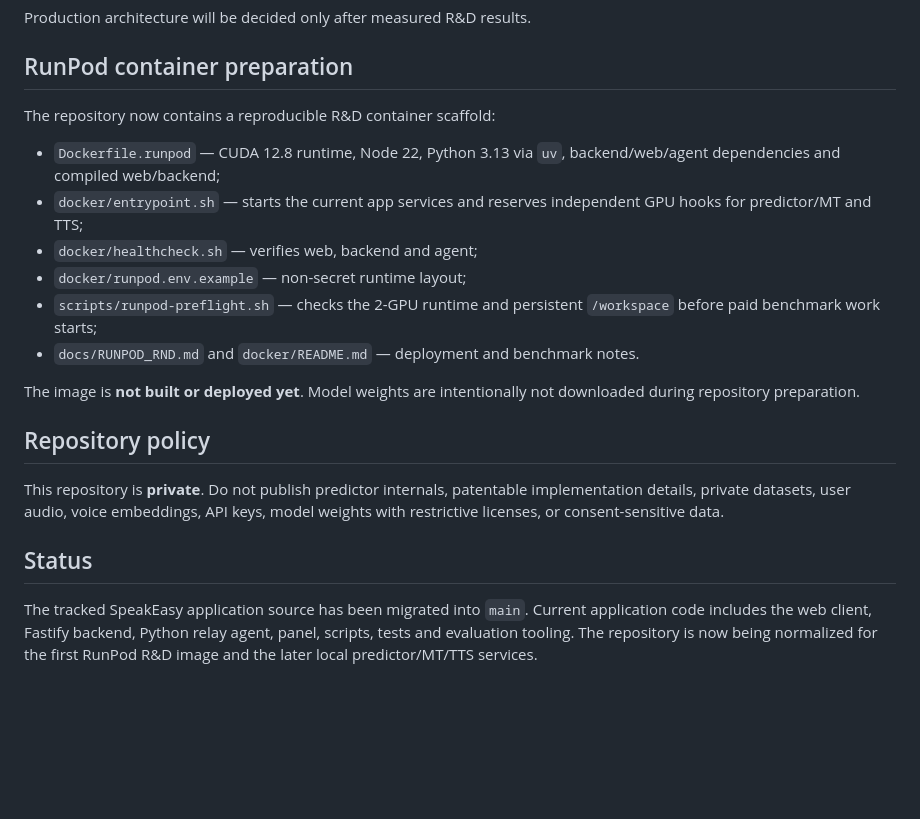
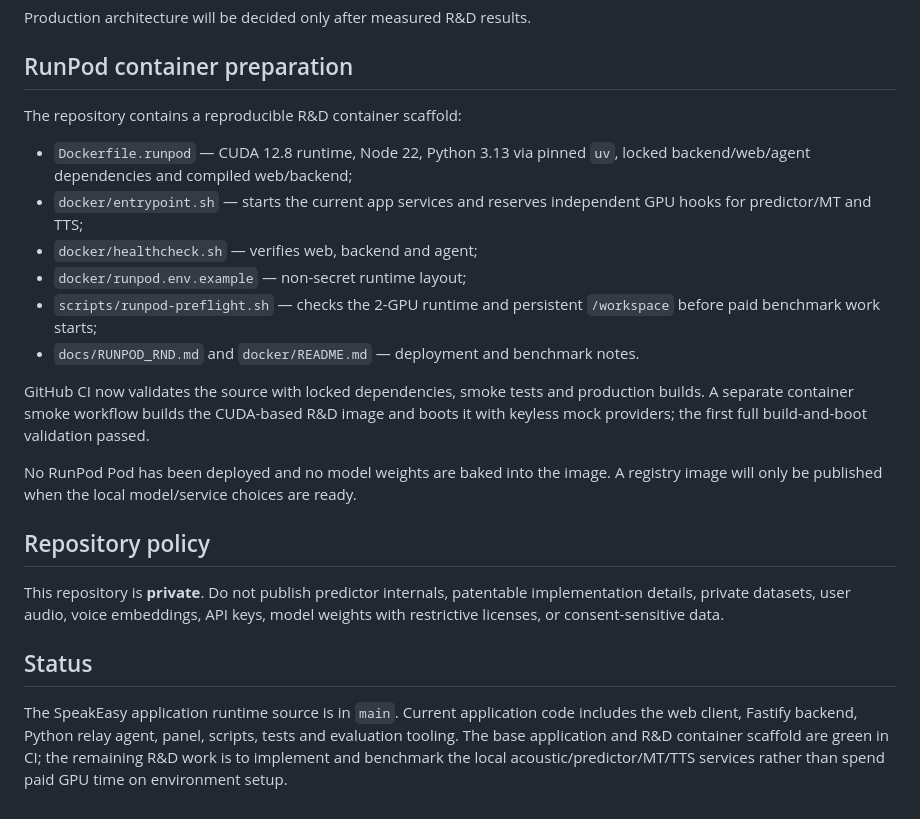
Before and after one commit to Alex011082/SameVoice, a Markdown page: README.md, the part around the change. GitHub-like rendering; blank space fills up the shorter version.

Commit message:
Record green source and container validation

```diff
--- a/README.md
+++ b/README.md
@@ -48,16 +48,18 @@ Production architecture will be decided only after measured R&D results.
 
 ## RunPod container preparation
 
-The repository now contains a reproducible R&D container scaffold:
+The repository contains a reproducible R&D container scaffold:
 
-- `Dockerfile.runpod` — CUDA 12.8 runtime, Node 22, Python 3.13 via `uv`, backend/web/agent dependencies and compiled web/backend;
+- `Dockerfile.runpod` — CUDA 12.8 runtime, Node 22, Python 3.13 via pinned `uv`, locked backend/web/agent dependencies and compiled web/backend;
 - `docker/entrypoint.sh` — starts the current app services and reserves independent GPU hooks for predictor/MT and TTS;
 - `docker/healthcheck.sh` — verifies web, backend and agent;
 - `docker/runpod.env.example` — non-secret runtime layout;
 - `scripts/runpod-preflight.sh` — checks the 2-GPU runtime and persistent `/workspace` before paid benchmark work starts;
 - `docs/RUNPOD_RND.md` and `docker/README.md` — deployment and benchmark notes.
 
-The image is **not built or deployed yet**. Model weights are intentionally not downloaded during repository preparation.
+GitHub CI now validates the source with locked dependencies, smoke tests and production builds. A separate container smoke workflow builds the CUDA-based R&D image and boots it with keyless mock providers; the first full build-and-boot validation passed.
+
+No RunPod Pod has been deployed and no model weights are baked into the image. A registry image will only be published when the local model/service choices are ready.
 
 ## Repository policy
 
@@ -65,4 +67,4 @@ This repository is **private**. Do not publish predictor internals, patentable i
 
 ## Status
 
-The tracked SpeakEasy application source has been migrated into `main`. Current application code includes the web client, Fastify backend, Python relay agent, panel, scripts, tests and evaluation tooling. The repository is now being normalized for the first RunPod R&D image and the later local predictor/MT/TTS services.
+The SpeakEasy application runtime source is in `main`. Current application code includes the web client, Fastify backend, Python relay agent, panel, scripts, tests and evaluation tooling. The base application and R&D container scaffold are green in CI; the remaining R&D work is to implement and benchmark the local acoustic/predictor/MT/TTS services rather than spend paid GPU time on environment setup.
```
